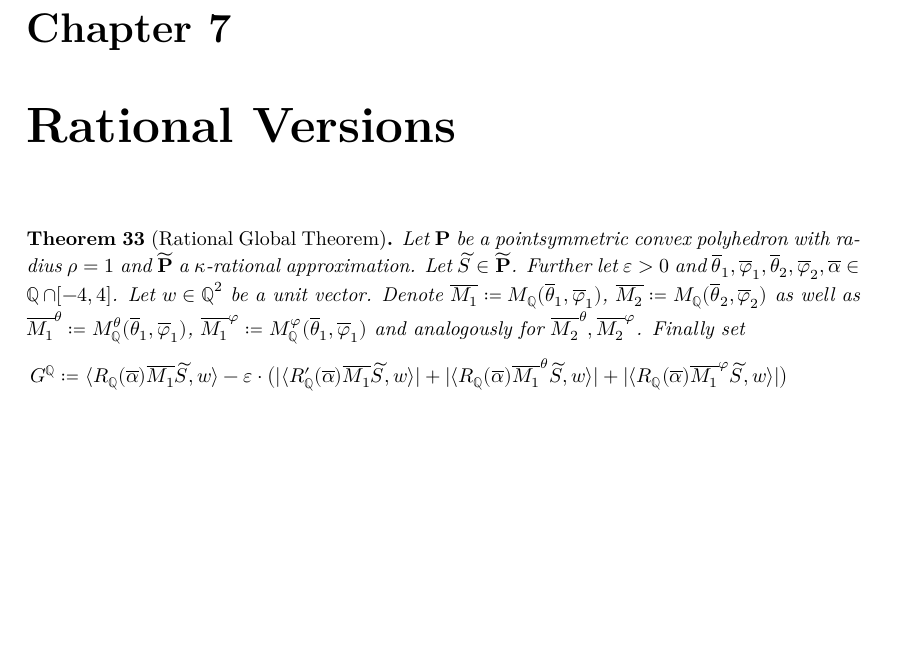
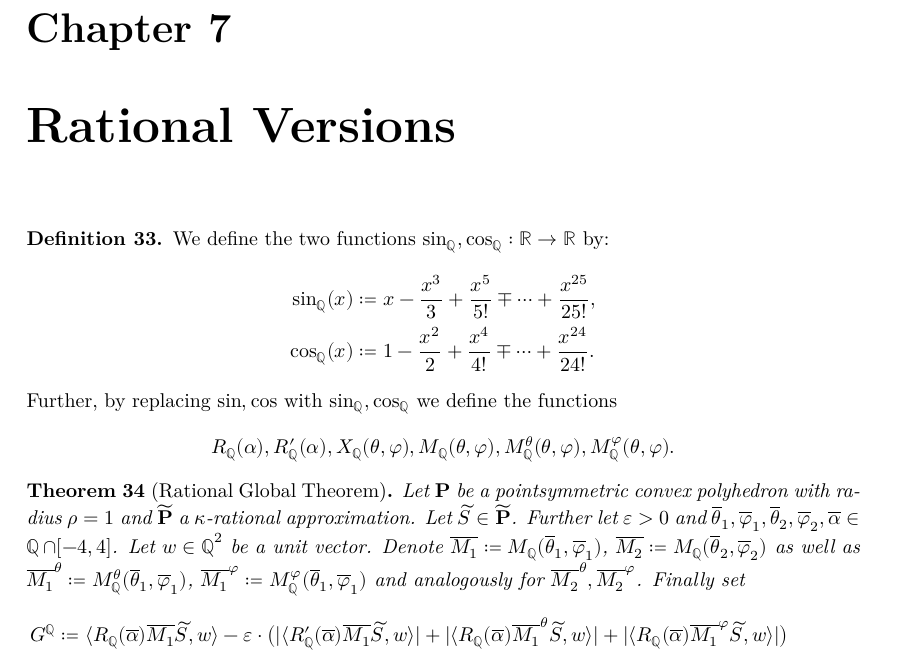
Before and after one commit to tom7/noperts, a LaTeX document (proof/blueprint/src/print.tex, which reads proof/blueprint/src/chapters/rational.tex): part of page 12 of 16, cut so that both start at the same text, the shorter picture padded with empty space. Compiled offline with XeLaTeX.

Commit message:
Make rational version actually rational

```diff
--- a/proof/blueprint/src/chapters/rational.tex
+++ b/proof/blueprint/src/chapters/rational.tex
@@ -1,4 +1,18 @@
 \chapter{Rational Versions}
+
+\begin{definition}
+\leanok
+\lean{sinℚ,cosℚ}
+    We define the two functions $\ssin, \scos: \R \to \R$ by:
+    \begin{align*}
+    \ssin(x) & \coloneqq x-\frac{x^3}{3}+\frac{x^5}{5!}\mp \dots +\frac{x^{25}}{25!},\\
+    \scos(x) & \coloneqq 1-\frac{x^2}{2}+\frac{x^4}{4!}\mp\dots +\frac{x^{24}}{24!}.
+    \end{align*}
+    Further, by replacing $\sin,\cos$ with $\ssin,\scos$ we define the functions
+\[
+    R_{\Q}(\alpha), R'_{\Q}(\alpha), X_{\Q}(\theta, \phi), M_{\Q}(\theta, \phi), M_{\Q}^{\theta}(\theta,\varphi),M_{\Q}^{\phi}(\theta,\varphi).
+\]
+\end{definition}
 
 \begin{theorem}[Rational Global Theorem] \label{thm:global_rational}
     Let $\PPP$ be a pointsymmetric convex polyhedron with radius $\rho =1$ and $\widetilde{\PPP}$ a $\kappa$-rational approximation. Let $\widetilde{S} \in \widetilde{\PPP}$. Further let $\epsilon>0$ and $\thetab_1,\phib_1,\thetab_2,\phib_2,\alphab \in \Q \cap [-4,4]$.
```
Also changed, not shown: 1 other file.
